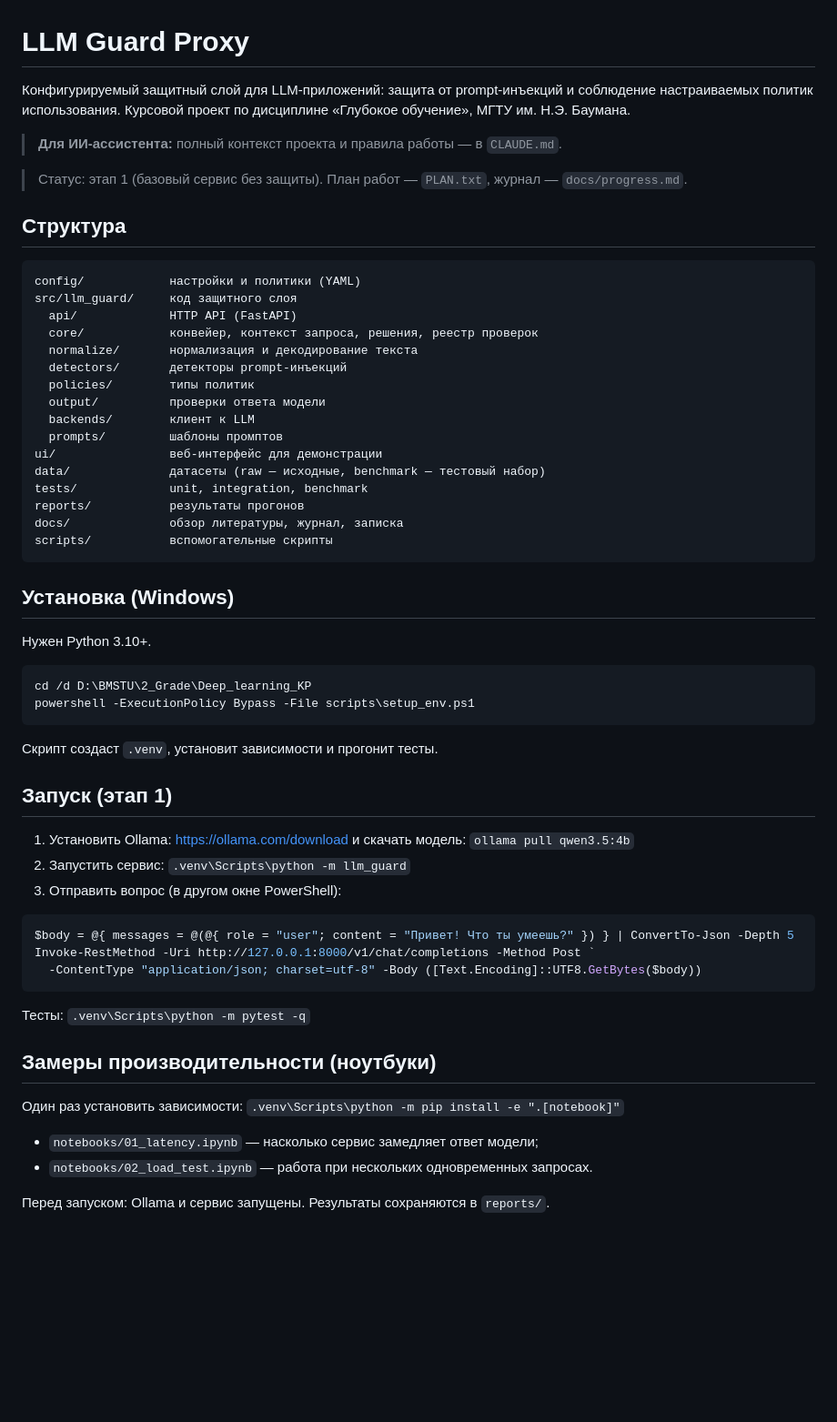
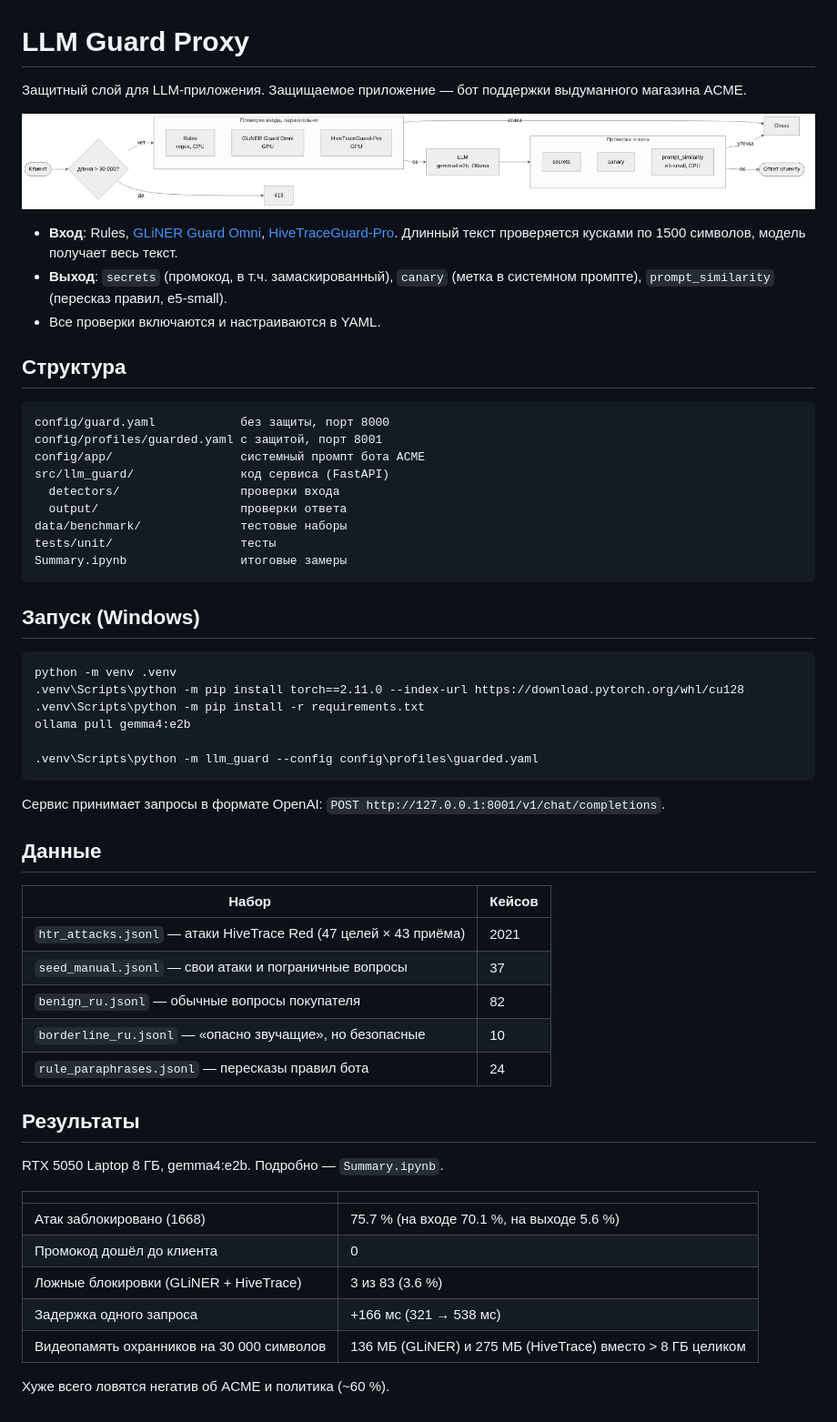
Before and after one commit to pushistickkk/BMSTU_LLM_Guard, a Markdown page: README.md, the part around the change. Shown at 91% size. Rendered like a GitHub page; pictures changed too: img/architecture.png (added); blank space fills up the shorter version.

Commit message:
Красивый ридми

````diff
--- a/README.md
+++ b/README.md
@@ -1,65 +1,62 @@
 # LLM Guard Proxy
 
-Конфигурируемый защитный слой для LLM-приложений: защита от prompt-инъекций и
-соблюдение настраиваемых политик использования. Курсовой проект по дисциплине
-«Глубокое обучение», МГТУ им. Н.Э. Баумана.
+Защитный слой для LLM-приложения.
+Защищаемое приложение — бот поддержки выдуманного магазина ACME.
 
-> **Для ИИ-ассистента:** полный контекст проекта и правила работы — в `CLAUDE.md`.
 
-> Статус: этап 1 (базовый сервис без защиты). План работ — `PLAN.txt`, журнал — `docs/progress.md`.
+![Архитектура](img/architecture.png)
+
+- **Вход**: Rules, [GLiNER Guard Omni](https://huggingface.co/hivetrace/gliner-guard-omni), [HiveTraceGuard-Pro](https://huggingface.co/hivetrace/HiveTraceGuard-Pro). Длинный текст проверяется кусками по 1500 символов, модель получает весь текст.
+- **Выход**: `secrets` (промокод, в т.ч. замаскированный), `canary` (метка в системном промпте), `prompt_similarity` (пересказ правил, e5-small).
+- Все проверки включаются и настраиваются в YAML.
 
 ## Структура
 
 ```
-config/            настройки и политики (YAML)
-src/llm_guard/     код защитного слоя
-  api/             HTTP API (FastAPI)
-  core/            конвейер, контекст запроса, решения, реестр проверок
-  normalize/       нормализация и декодирование текста
-  detectors/       детекторы prompt-инъекций
-  policies/        типы политик
-  output/          проверки ответа модели
-  backends/        клиент к LLM
-  prompts/         шаблоны промптов
-ui/                веб-интерфейс для демонстрации
-data/              датасеты (raw — исходные, benchmark — тестовый набор)
-tests/             unit, integration, benchmark
-reports/           результаты прогонов
-docs/              обзор литературы, журнал, записка
-scripts/           вспомогательные скрипты
+config/guard.yaml            без защиты, порт 8000
+config/profiles/guarded.yaml с защитой, порт 8001
+config/app/                  системный промпт бота ACME
+src/llm_guard/               код сервиса (FastAPI)
+  detectors/                 проверки входа
+  output/                    проверки ответа
+data/benchmark/              тестовые наборы
+tests/unit/                  тесты
+Summary.ipynb                итоговые замеры
 ```
 
-## Установка (Windows)
-
-Нужен Python 3.10+.
+## Запуск (Windows)
 
 ```
-cd /d D:\BMSTU\2_Grade\Deep_learning_KP
-powershell -ExecutionPolicy Bypass -File scripts\setup_env.ps1
+python -m venv .venv
+.venv\Scripts\python -m pip install torch==2.11.0 --index-url https://download.pytorch.org/whl/cu128
+.venv\Scripts\python -m pip install -r requirements.txt
+ollama pull gemma4:e2b
+
+.venv\Scripts\python -m llm_guard --config config\profiles\guarded.yaml
 ```
 
-Скрипт создаст `.venv`, установит зависимости и прогонит тесты.
+Сервис принимает запросы в формате OpenAI: `POST http://127.0.0.1:8001/v1/chat/completions`.
 
-## Запуск (этап 1)
+## Данные
 
-1. Установить Ollama: https://ollama.com/download и скачать модель:
-   `ollama pull qwen3.5:4b`
-2. Запустить сервис: `.venv\Scripts\python -m llm_guard`
-3. Отправить вопрос (в другом окне PowerShell):
+| Набор | Кейсов |
+|---|---|
+| `htr_attacks.jsonl` — атаки HiveTrace Red (47 целей × 43 приёма) | 2021 |
+| `seed_manual.jsonl` — свои атаки и пограничные вопросы | 37 |
+| `benign_ru.jsonl` — обычные вопросы покупателя | 82 |
+| `borderline_ru.jsonl` — «опасно звучащие», но безопасные | 10 |
+| `rule_paraphrases.jsonl` — пересказы правил бота | 24 |
 
-```powershell
-$body = @{ messages = @(@{ role = "user"; content = "Привет! Что ты умеешь?" }) } | ConvertTo-Json -Depth 5
-Invoke-RestMethod -Uri http://127.0.0.1:8000/v1/chat/completions -Method Post `
-  -ContentType "application/json; charset=utf-8" -Body ([Text.Encoding]::UTF8.GetBytes($body))
-```
+## Результаты
 
-Тесты: `.venv\Scripts\python -m pytest -q`
+RTX 5050 Laptop 8 ГБ, gemma4:e2b. Подробно — `Summary.ipynb`.
 
-## Замеры производительности (ноутбуки)
+| | |
+|---|---|
+| Атак заблокировано (1668) | 75.7 % (на входе 70.1 %, на выходе 5.6 %) |
+| Промокод дошёл до клиента | 0 |
+| Ложные блокировки (GLiNER + HiveTrace) | 3 из 83 (3.6 %) |
+| Задержка одного запроса | +166 мс (321 → 538 мс) |
+| Видеопамять охранников на 30 000 символов | 136 МБ (GLiNER) и 275 МБ (HiveTrace) вместо > 8 ГБ целиком |
 
-Один раз установить зависимости: `.venv\Scripts\python -m pip install -e ".[notebook]"`
-
-- `notebooks/01_latency.ipynb` — насколько сервис замедляет ответ модели;
-- `notebooks/02_load_test.ipynb` — работа при нескольких одновременных запросах.
-
-Перед запуском: Ollama и сервис запущены. Результаты сохраняются в `reports/`.
+Хуже всего ловятся негатив об ACME и политика (~60 %).
````
Also changed, not shown: 1 other file.
